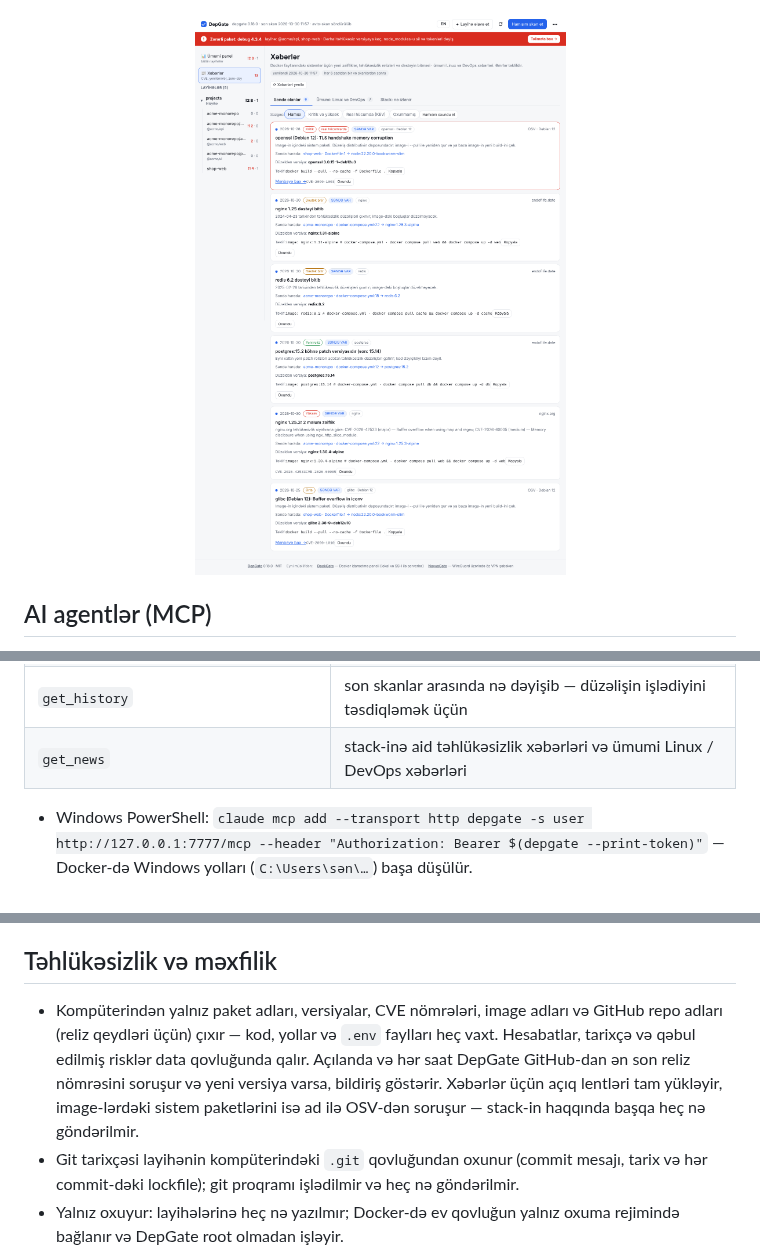
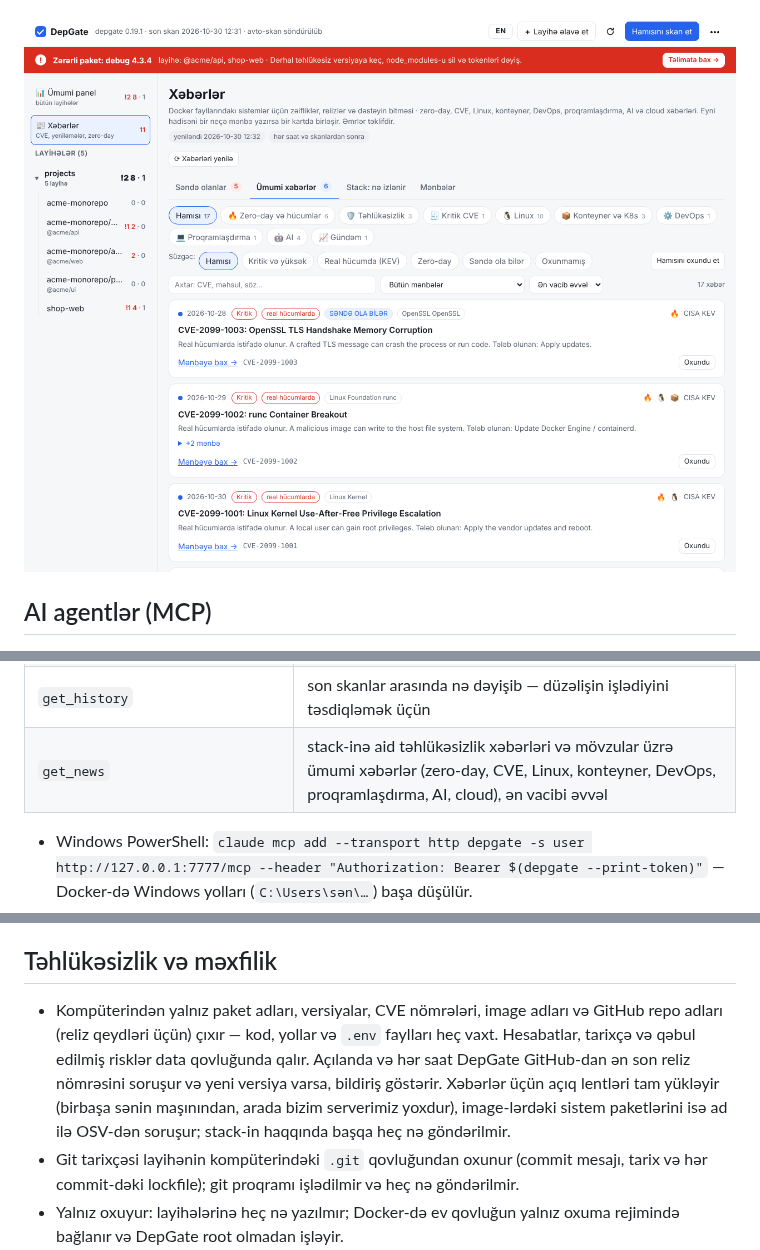
Before and after one commit to Ali7Zeynalli/depgate, a Markdown page: README.az.md, 3 parts joined by grey strips. Drawn GitHub-style; pictures changed too: docs/news-az.png; folded sections open.

```diff
--- a/README.az.md
+++ b/README.az.md
@@ -115,7 +115,7 @@ Sonra agentə yaz və ya hazır əmrlərdən istifadə et: `/mcp__depgate__fix`
 | `get_docker_issues` | Docker, compose, image, nginx və Caddy tapıntıları |
 | `get_ai_rules` · `project_status` · `scan_project` · `list_projects` | versiya qaydaları · xülasə · yenidən skan · bütün layihələr |
 | `get_history` | son skanlar arasında nə dəyişib — düzəlişin işlədiyini təsdiqləmək üçün |
-| `get_news` | stack-inə aid təhlükəsizlik xəbərləri və ümumi Linux / DevOps xəbərləri |
+| `get_news` | stack-inə aid təhlükəsizlik xəbərləri və mövzular üzrə ümumi xəbərlər (zero-day, CVE, Linux, konteyner, DevOps, proqramlaşdırma, AI, cloud), ən vacibi əvvəl |
 
 - Windows PowerShell: `claude mcp add --transport http depgate -s user http://127.0.0.1:7777/mcp --header "Authorization: Bearer $(depgate --print-token)"` — Docker-də Windows yolları (`C:\Users\sən\…`) başa düşülür.
 - Yalnız bir layihə üçün: URL-ə `?project=<yolu>` əlavə et və layihə qovluğunda `-s local` istifadə et.
@@ -167,7 +167,7 @@ depgate --reset-password      # Docker: docker exec depgate depgate --reset-pass
 
 ## Təhlükəsizlik və məxfilik
 
-- Kompüterindən yalnız paket adları, versiyalar, CVE nömrələri, image adları və GitHub repo adları (reliz qeydləri üçün) çıxır — kod, yollar və `.env` faylları heç vaxt. Hesabatlar, tarixçə və qəbul edilmiş risklər data qovluğunda qalır. Açılanda və hər saat DepGate GitHub-dan ən son reliz nömrəsini soruşur və yeni versiya varsa, bildiriş göstərir. Xəbərlər üçün açıq lentləri tam yükləyir, image-lərdəki sistem paketlərini isə ad ilə OSV-dən soruşur — stack-in haqqında başqa heç nə göndərilmir.
+- Kompüterindən yalnız paket adları, versiyalar, CVE nömrələri, image adları və GitHub repo adları (reliz qeydləri üçün) çıxır — kod, yollar və `.env` faylları heç vaxt. Hesabatlar, tarixçə və qəbul edilmiş risklər data qovluğunda qalır. Açılanda və hər saat DepGate GitHub-dan ən son reliz nömrəsini soruşur və yeni versiya varsa, bildiriş göstərir. Xəbərlər üçün açıq lentləri tam yükləyir (birbaşa sənin maşınından, arada bizim serverimiz yoxdur), image-lərdəki sistem paketlərini isə ad ilə OSV-dən soruşur; stack-in haqqında başqa heç nə göndərilmir.
 - Git tarixçəsi layihənin kompüterindəki `.git` qovluğundan oxunur (commit mesajı, tarix və hər commit-dəki lockfile); git proqramı işlədilmir və heç nə göndərilmir.
 - Yalnız oxuyur: layihələrinə heç nə yazılmır; Docker-də ev qovluğun yalnız oxuma rejimində bağlanır və DepGate root olmadan işləyir.
 - İnterfeys `127.0.0.1`-də açılır (Docker-də port yalnız `127.0.0.1`-də açıqdır) və parolla qorunur (PBKDF2-SHA256); API sorğuları xüsusi başlıq tələb edir, `Host` başlığı yoxlanır, sərt CSP göndərilir.
```
Also changed, not shown: other parts of README.az.md (+1 -1 lines), README.md (+3 -3 lines), docs/news.png, 15 other files.
